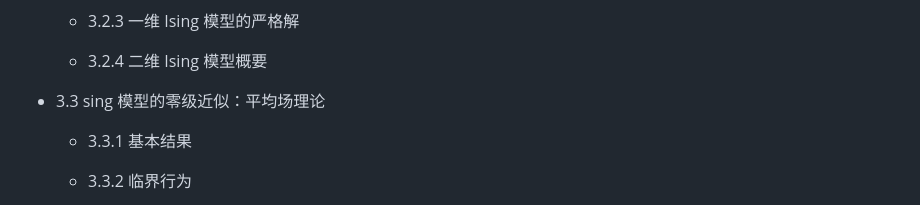
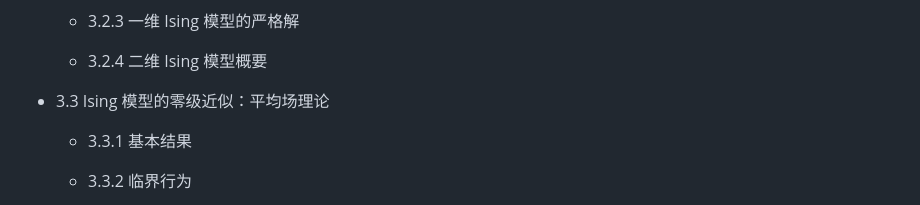
Before and after one commit to Bessgendre/Introduction-to-Statistical-Mechanics, a Markdown page: README.md, the part around the change. Drawn GitHub-style.

```diff
--- a/README.md
+++ b/README.md
@@ -101,7 +101,7 @@ $$
 
     * 3.2.4 二维 Ising 模型概要
 
-* 3.3 sing 模型的零级近似：平均场理论
+* 3.3 Ising 模型的零级近似：平均场理论
 
     * 3.3.1 基本结果
 
```
